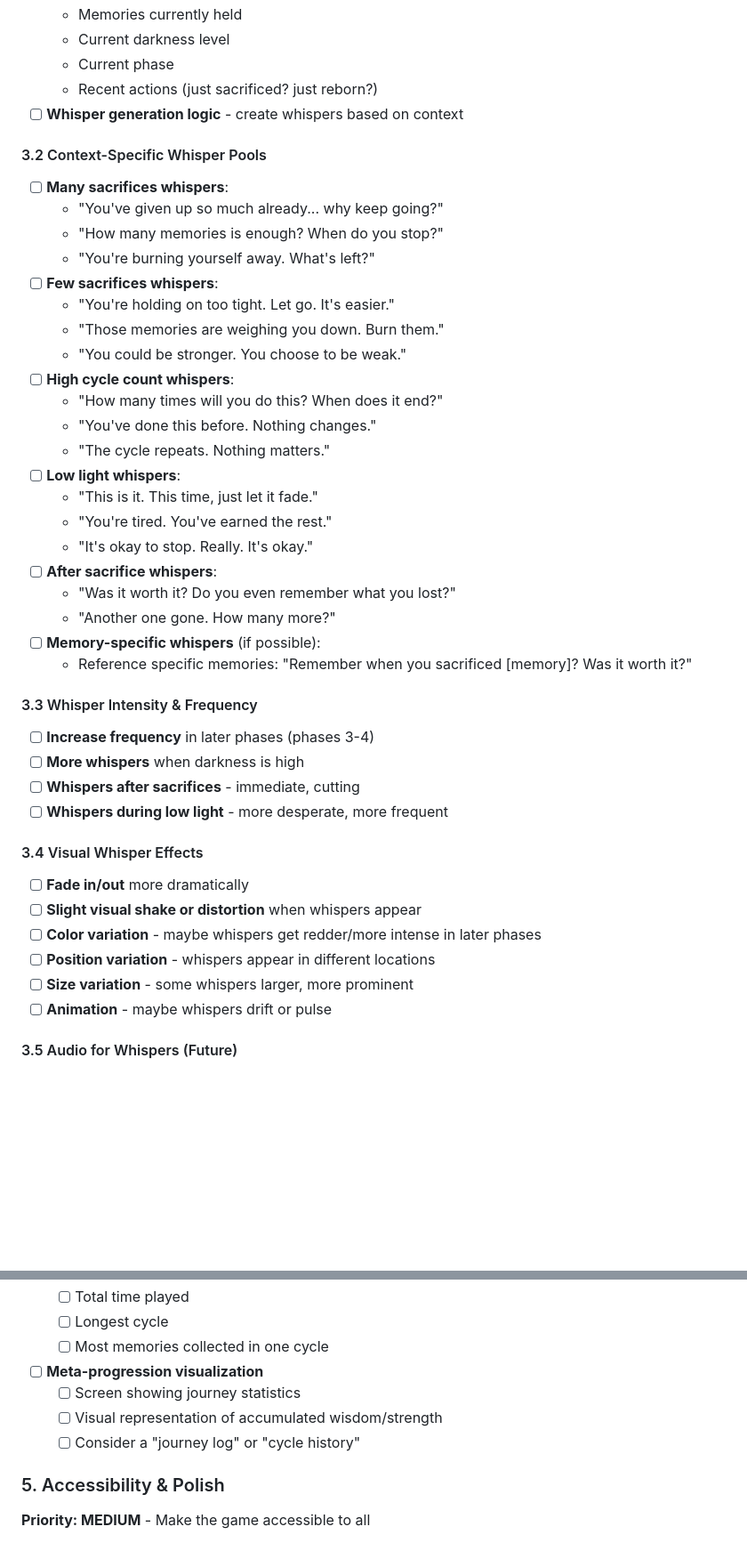
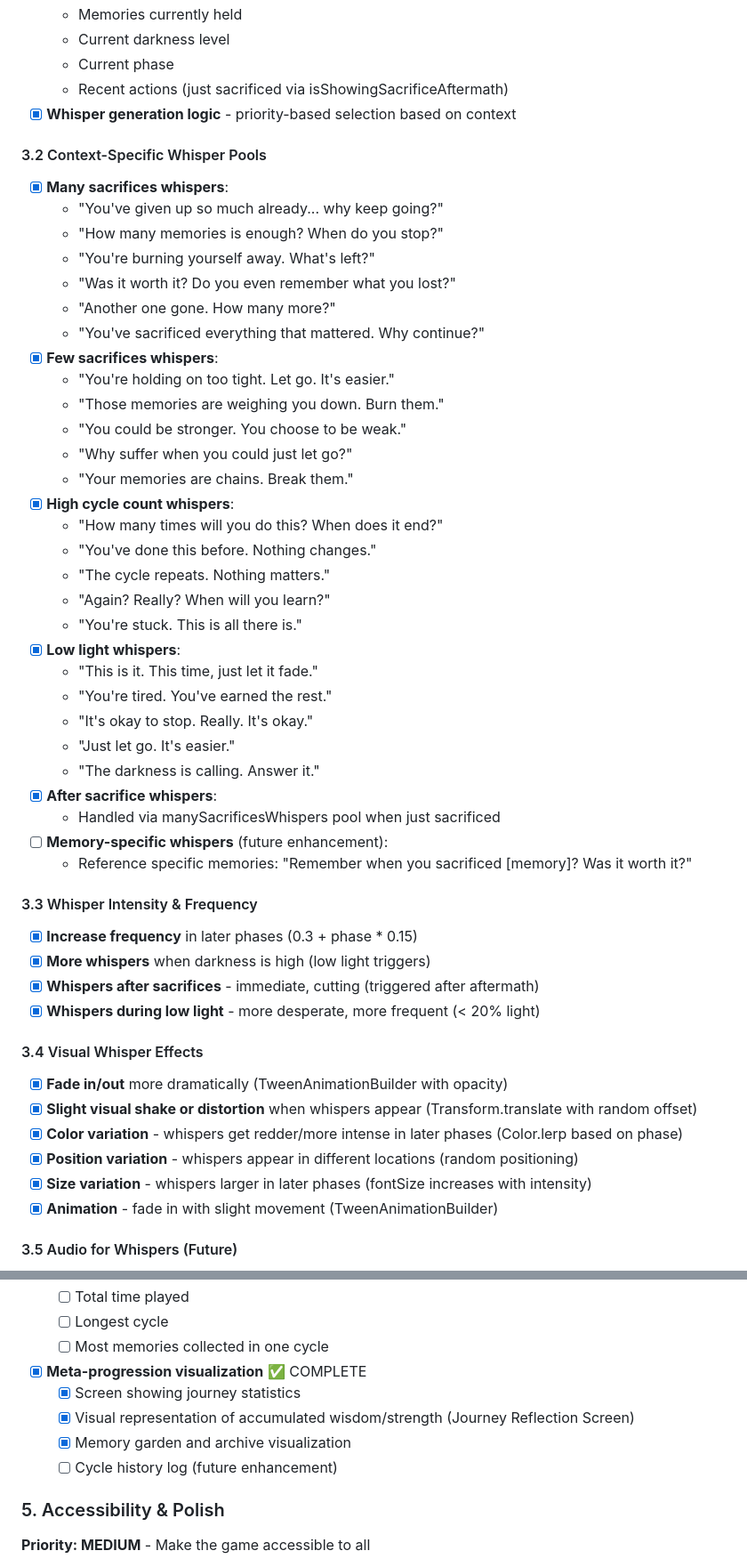
Before and after one commit to cliffale7/the-light, a Markdown page: docs/ROADMAP.md, 2 parts joined by grey strips. Shown at 89% size. Rendered like a GitHub page; blank space fills up the shorter version.

```diff
--- a/docs/ROADMAP.md
+++ b/docs/ROADMAP.md
@@ -170,45 +177,53 @@ The sacrifice mechanic is the heart of the game's meaning - "how much of ourselv
   - Memories currently held
   - Current darkness level
   - Current phase
-  - Recent actions (just sacrificed? just reborn?)
-- [ ] **Whisper generation logic** - create whispers based on context
+  - Recent actions (just sacrificed via isShowingSacrificeAftermath)
+- [x] **Whisper generation logic** - priority-based selection based on context
 
 #### 3.2 Context-Specific Whisper Pools
-- [ ] **Many sacrifices whispers**:
+- [x] **Many sacrifices whispers**:
   - "You've given up so much already... why keep going?"
   - "How many memories is enough? When do you stop?"
   - "You're burning yourself away. What's left?"
-- [ ] **Few sacrifices whispers**:
+  - "Was it worth it? Do you even remember what you lost?"
+  - "Another one gone. How many more?"
+  - "You've sacrificed everything that mattered. Why continue?"
+- [x] **Few sacrifices whispers**:
   - "You're holding on too tight. Let go. It's easier."
   - "Those memories are weighing you down. Burn them."
   - "You could be stronger. You choose to be weak."
-- [ ] **High cycle count whispers**:
+  - "Why suffer when you could just let go?"
+  - "Your memories are chains. Break them."
+- [x] **High cycle count whispers**:
   - "How many times will you do this? When does it end?"
   - "You've done this before. Nothing changes."
   - "The cycle repeats. Nothing matters."
-- [ ] **Low light whispers**:
+  - "Again? Really? When will you learn?"
+  - "You're stuck. This is all there is."
+- [x] **Low light whispers**:
   - "This is it. This time, just let it fade."
   - "You're tired. You've earned the rest."
   - "It's okay to stop. Really. It's okay."
-- [ ] **After sacrifice whispers**:
-  - "Was it worth it? Do you even remember what you lost?"
-  - "Another one gone. How many more?"
-- [ ] **Memory-specific whispers** (if possible):
+  - "Just let go. It's easier."
+  - "The darkness is calling. Answer it."
+- [x] **After sacrifice whispers**:
+  - Handled via manySacrificesWhispers pool when just sacrificed
+- [ ] **Memory-specific whispers** (future enhancement):
   - Reference specific memories: "Remember when you sacrificed [memory]? Was it worth it?"
 
 #### 3.3 Whisper Intensity & Frequency
-- [ ] **Increase frequency** in later phases (phases 3-4)
-- [ ] **More whispers** when darkness is high
-- [ ] **Whispers after sacrifices** - immediate, cutting
-- [ ] **Whispers during low light** - more desperate, more frequent
+- [x] **Increase frequency** in later phases (0.3 + phase * 0.15)
+- [x] **More whispers** when darkness is high (low light triggers)
+- [x] **Whispers after sacrifices** - immediate, cutting (triggered after aftermath)
+- [x] **Whispers during low light** - more desperate, more frequent (< 20% light)
 
 #### 3.4 Visual Whisper Effects
-- [ ] **Fade in/out** more dramatically
-- [ ] **Slight visual shake or distortion** when whispers appear
-- [ ] **Color variation** - maybe whispers get redder/more intense in later phases
-- [ ] **Position variation** - whispers appear in different locations
-- [ ] **Size variation** - some whispers larger, more prominent
-- [ ] **Animation** - maybe whispers drift or pulse
+- [x] **Fade in/out** more dramatically (TweenAnimationBuilder with opacity)
+- [x] **Slight visual shake or distortion** when whispers appear (Transform.translate with random offset)
+- [x] **Color variation** - whispers get redder/more intense in later phases (Color.lerp based on phase)
+- [x] **Position variation** - whispers appear in different locations (random positioning)
+- [x] **Size variation** - whispers larger in later phases (fontSize increases with intensity)
+- [x] **Animation** - fade in with slight movement (TweenAnimationBuilder)
 
 #### 3.5 Audio for Whispers (Future)
 - [ ] **Whisper sound effects** - subtle, distorted voices
@@ -374,10 +376,11 @@ This update succeeds if:
   - [ ] Longest cycle
   - [ ] Most memories collected in one cycle
 
-- [ ] **Meta-progression visualization**
-  - [ ] Screen showing journey statistics
-  - [ ] Visual representation of accumulated wisdom/strength
-  - [ ] Consider a "journey log" or "cycle history"
+- [x] **Meta-progression visualization** ✅ COMPLETE
+  - [x] Screen showing journey statistics
+  - [x] Visual representation of accumulated wisdom/strength (Journey Reflection Screen)
+  - [x] Memory garden and archive visualization
+  - [ ] Cycle history log (future enhancement)
 
 ### 5. Accessibility & Polish
 **Priority: MEDIUM** - Make the game accessible to all
```
Also changed, not shown: other parts of docs/ROADMAP.md (+101 -107 lines).
